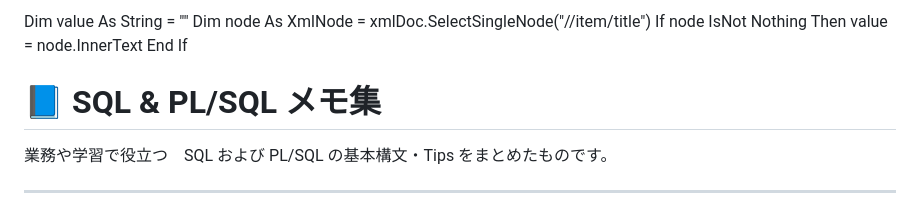
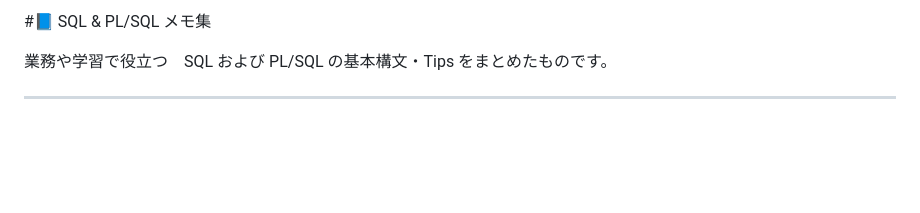
Before and after one commit to zero22Dev1/Memo, a Markdown page: README.md, the part around the change. Drawn GitHub-style; blank space fills up the shorter version.

Commit message:
README.md を更新

```diff
--- a/README.md
+++ b/README.md
@@ -1,10 +1,4 @@
-
-Dim value As String = ""
-Dim node As XmlNode = xmlDoc.SelectSingleNode("//item/title")
-If node IsNot Nothing Then
-    value = node.InnerText
-End If
-# 📘 SQL & PL/SQL メモ集
+#📘 SQL & PL/SQL メモ集
 
 業務や学習で役立つ　SQL および PL/SQL の基本構文・Tips をまとめたものです。
 
```
